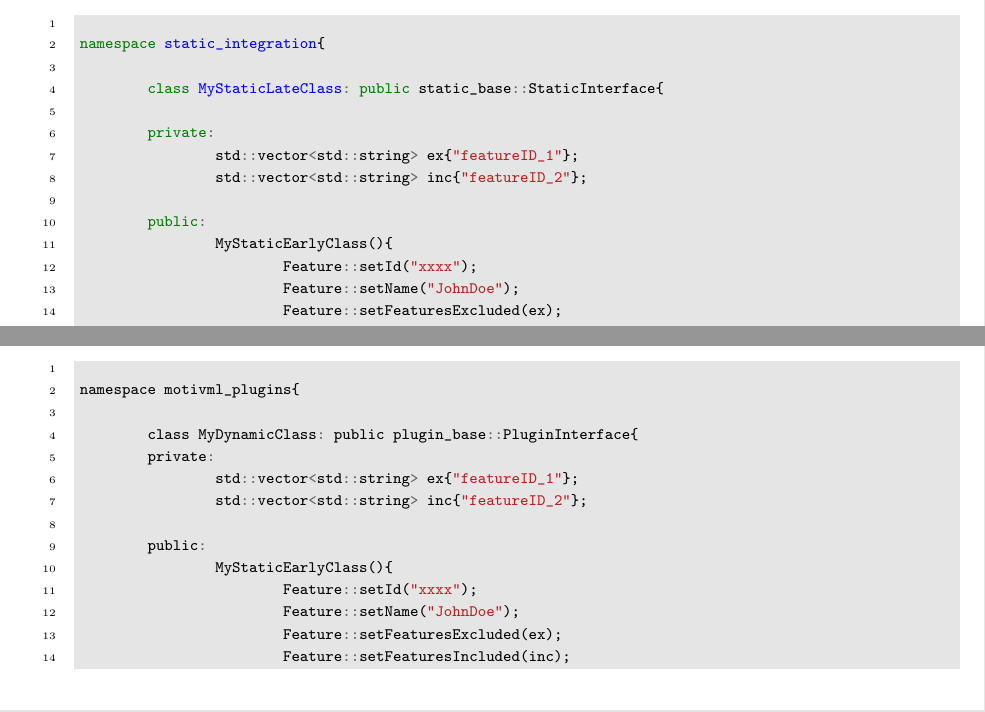
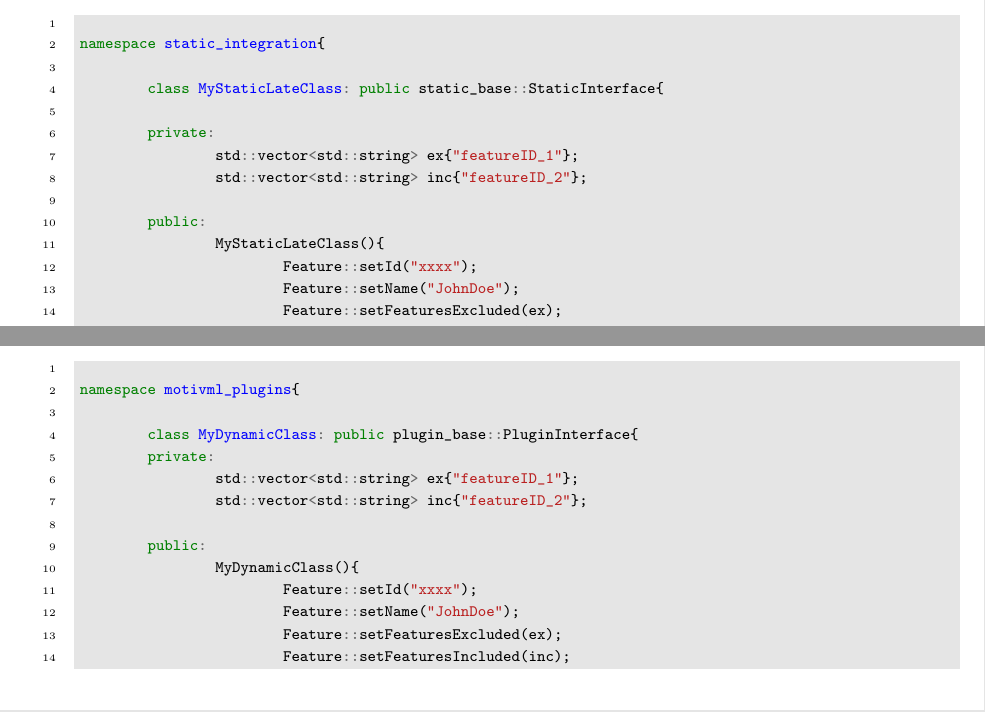
Before and after one commit to JGyimah/ConTiMo, a LaTeX document (documents/guidelineDoc/main.tex): two parts of pages 9 and 10 of 14, joined at a grey line, cut so that both start at the same text. Compiled offline with pdfLaTeX.

Commit message:
constructor fix

```diff
--- a/documents/guidelineDoc/main.tex
+++ b/documents/guidelineDoc/main.tex
@@ -718,7 +718,7 @@ To decouple relevant features necessary for binding a feature, our time and mode
 					std::vector<std::string> inc{"featureID_2"};
 
 				public:
-					MyStaticEarlyClass(){
+					MyStaticLateClass(){
 						Feature::setId("xxxx");
 						Feature::setName("JohnDoe");
 						Feature::setFeaturesExcluded(ex);
@@ -821,7 +821,7 @@ To decouple relevant features necessary for binding a feature, our time and mode
 					std::vector<std::string> inc{"featureID_2"};
 
 				public:
-					MyStaticEarlyClass(){
+					MyDynamicClass(){
 						Feature::setId("xxxx");
 						Feature::setName("JohnDoe");
 						Feature::setFeaturesExcluded(ex);
```
Also changed, not shown: documents/guidelineDoc/main.pdf, documents/guidelineDoc/main.tex (2 more changed lines), 7 other files.
